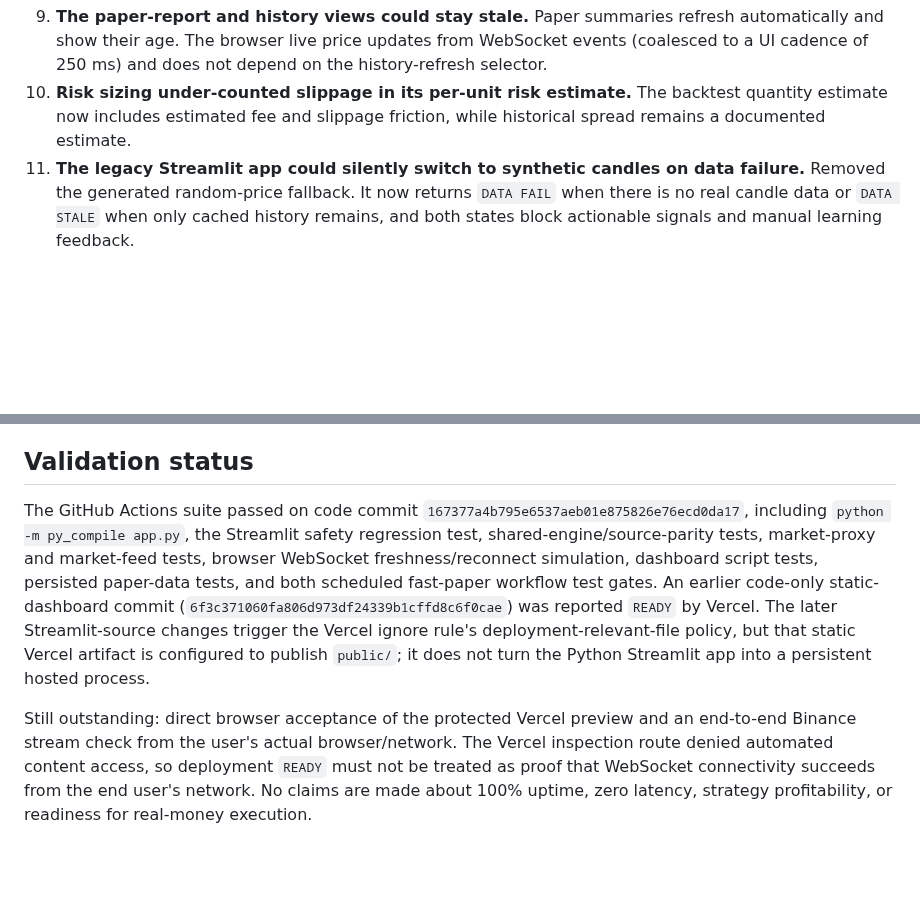
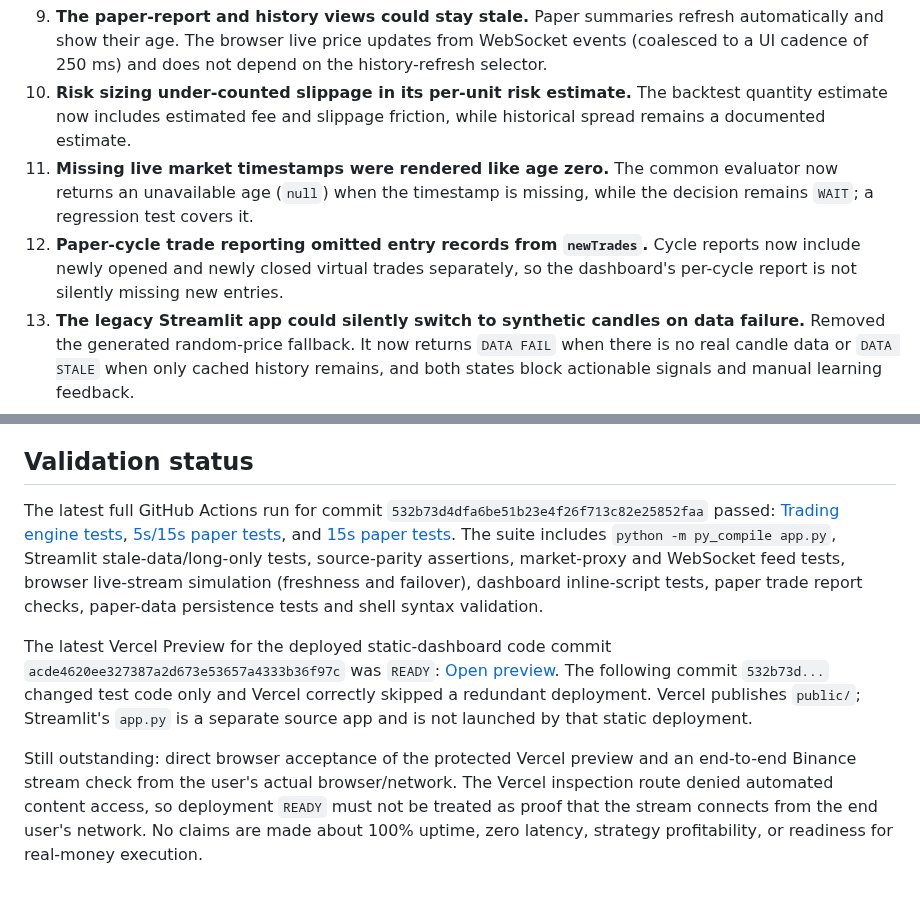
Before and after one commit to Tontsa128/-ai-trading-pro, a Markdown page: docs/TECHNICAL_AUDIT_2026-10-16.md, 2 parts joined by grey strips. Rendered like a GitHub page; blank space fills up the shorter version.

Commit message:
Record latest green CI and current READY Vercel preview

```diff
--- a/docs/TECHNICAL_AUDIT_2026-10-16.md
+++ b/docs/TECHNICAL_AUDIT_2026-10-16.md
@@ -26,6 +26,8 @@ These are historical snapshots, not live measurements at the time this document
 8. **A zero or negative-looking metric could mislead.** Tiny spreads are displayed at useful precision; future/missing timestamps are rejected or clamped; missing numeric values render as unavailable instead of zero. RSI shows the required range, ADX shows ADX/DI+/DI−, and long trend is separated from MACD momentum.
 9. **The paper-report and history views could stay stale.** Paper summaries refresh automatically and show their age. The browser live price updates from WebSocket events (coalesced to a UI cadence of 250 ms) and does not depend on the history-refresh selector.
 10. **Risk sizing under-counted slippage in its per-unit risk estimate.** The backtest quantity estimate now includes estimated fee and slippage friction, while historical spread remains a documented estimate.
+11. **Missing live market timestamps were rendered like age zero.** The common evaluator now returns an unavailable age (`null`) when the timestamp is missing, while the decision remains `WAIT`; a regression test covers it.
+12. **Paper-cycle trade reporting omitted entry records from `newTrades`.** Cycle reports now include newly opened and newly closed virtual trades separately, so the dashboard's per-cycle report is not silently missing new entries.
 11. **The legacy Streamlit app could silently switch to synthetic candles on data failure.** Removed the generated random-price fallback. It now returns `DATA FAIL` when there is no real candle data or `DATA STALE` when only cached history remains, and both states block actionable signals and manual learning feedback.
 12. **The legacy Streamlit app had the same long-only / short-signal conflict.** Short-side labels and short stop/target suggestions were replaced with `VÄLTÄ UUSIA OSTOJA`; only explicit long spot levels receive stop/target suggestions.
 13. **Streamlit timeframe confirmation used a static mixture of lower, same and higher frames.** It now selects the next two higher intervals relative to the active timeframe and reads the most recent fully closed candle. The Streamlit app is explicitly labelled as REST polling of closed OHLCV, not as the browser dashboard's WebSocket tick feed.
@@ -48,6 +50,8 @@ These are historical snapshots, not live measurements at the time this document
 
 ## Validation status
 
-The GitHub Actions suite passed on code commit `167377a4b795e6537aeb01e875826e76ecd0da17`, including `python -m py_compile app.py`, the Streamlit safety regression test, shared-engine/source-parity tests, market-proxy and market-feed tests, browser WebSocket freshness/reconnect simulation, dashboard script tests, persisted paper-data tests, and both scheduled fast-paper workflow test gates. An earlier code-only static-dashboard commit (`6f3c371060fa806d973df24339b1cffd8c6f0cae`) was reported `READY` by Vercel. The later Streamlit-source changes trigger the Vercel ignore rule's deployment-relevant-file policy, but that static Vercel artifact is configured to publish `public/`; it does not turn the Python Streamlit app into a persistent hosted process.
+The latest full GitHub Actions run for commit `532b73d4dfa6be51b23e4f26f713c82e25852faa` passed: [Trading engine tests](https://github.com/Tontsa128/-ai-trading-pro/actions/runs/38879993148), [5s/15s paper tests](https://github.com/Tontsa128/-ai-trading-pro/actions/runs/38879993037), and [15s paper tests](https://github.com/Tontsa128/-ai-trading-pro/actions/runs/38879993008). The suite includes `python -m py_compile app.py`, Streamlit stale-data/long-only tests, source-parity assertions, market-proxy and WebSocket feed tests, browser live-stream simulation (freshness and failover), dashboard inline-script tests, paper trade report checks, paper-data persistence tests and shell syntax validation.
 
-Still outstanding: direct browser acceptance of the protected Vercel preview and an end-to-end Binance stream check from the user's actual browser/network. The Vercel inspection route denied automated content access, so deployment `READY` must not be treated as proof that WebSocket connectivity succeeds from the end user's network. No claims are made about 100% uptime, zero latency, strategy profitability, or readiness for real-money execution.
+The latest Vercel Preview for the deployed static-dashboard code commit `acde4620ee327387a2d673e53657a4333b36f97c` was `READY`: [Open preview](https://ai-trading-qttdlqfkp-tontsa128.vercel.app/). The following commit `532b73d...` changed test code only and Vercel correctly skipped a redundant deployment. Vercel publishes `public/`; Streamlit's `app.py` is a separate source app and is not launched by that static deployment.
+
+Still outstanding: direct browser acceptance of the protected Vercel preview and an end-to-end Binance stream check from the user's actual browser/network. The Vercel inspection route denied automated content access, so deployment `READY` must not be treated as proof that the stream connects from the end user's network. No claims are made about 100% uptime, zero latency, strategy profitability, or readiness for real-money execution.
```
